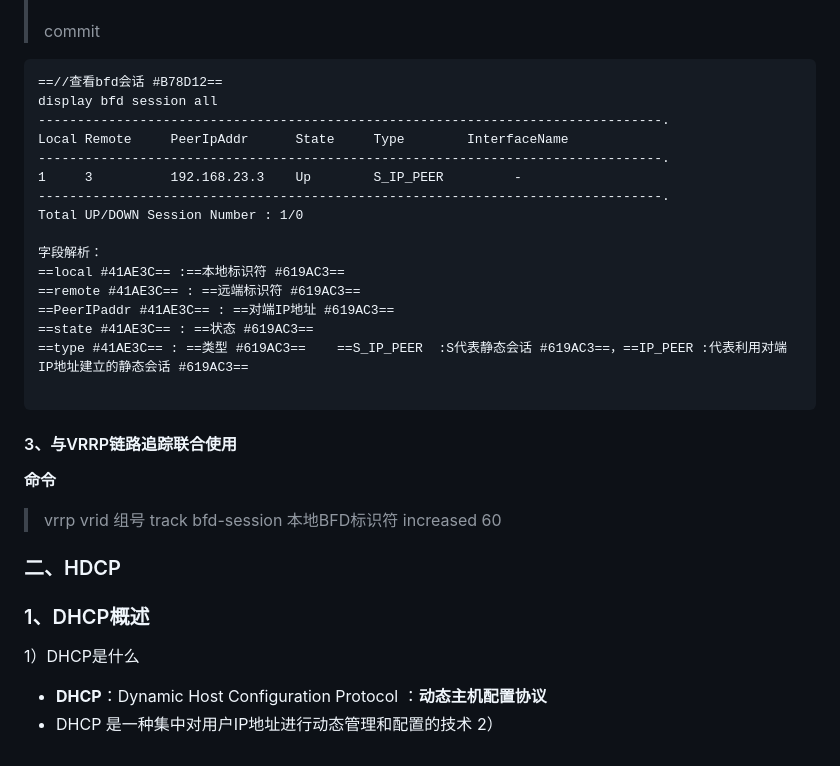
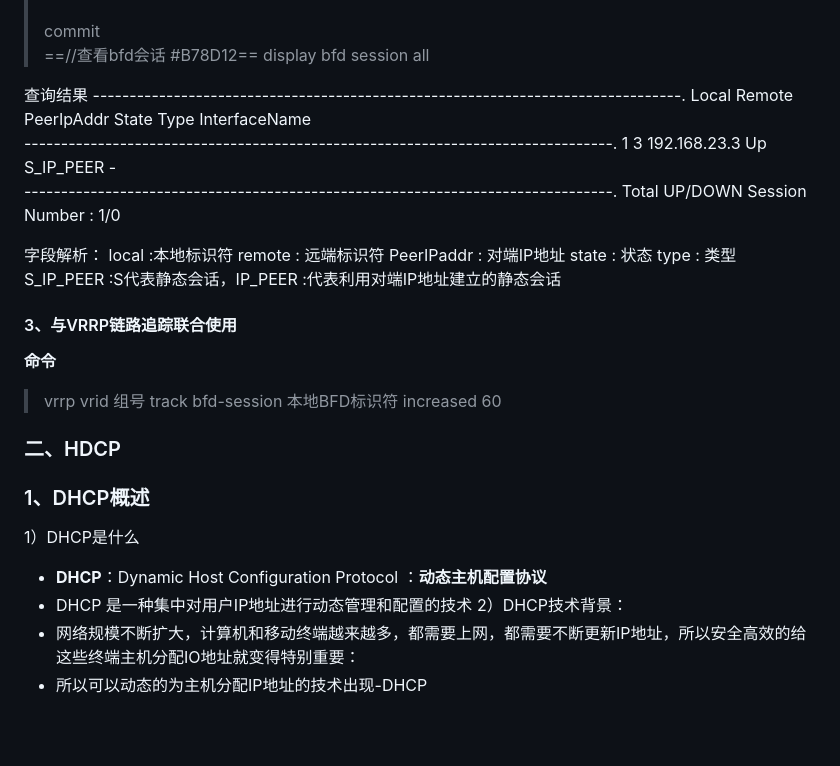
Before and after one commit to swdxiaoxiao/witer_markdown, a Markdown page: 我的笔记.md, the part around one of its changes. Drawn GitHub-style; blank space fills up the shorter version.

Commit message:
修改文件: 我的笔记.md

````diff
--- a/我的笔记.md
+++ b/我的笔记.md
@@ -572,10 +572,10 @@ Static routing table status : ＜ Inactive＞-不活跃的-停用的
 > diacriminator remote y<br>
 > ==//提交 #B78D12==<br><br>
 > commit<br>
+>==//查看bfd会话 #B78D12==
+display bfd session all
 
-```md
-==//查看bfd会话 #B78D12==
-display bfd session all
+查询结果
 --------------------------------------------------------------------------------.
 Local Remote     PeerIpAddr      State     Type        InterfaceName
 --------------------------------------------------------------------------------.
@@ -584,13 +584,13 @@ Local Remote     PeerIpAddr      State     Type        InterfaceName
 Total UP/DOWN Session Number : 1/0
 
 字段解析：
-==local #41AE3C== :==本地标识符 #619AC3==
-==remote #41AE3C== : ==远端标识符 #619AC3==
-==PeerIPaddr #41AE3C== : ==对端IP地址 #619AC3==
-==state #41AE3C== : ==状态 #619AC3==
-==type #41AE3C== : ==类型 #619AC3==    ==S_IP_PEER  :S代表静态会话 #619AC3==，==IP_PEER :代表利用对端IP地址建立的静态会话 #619AC3==
+local :本地标识符
+remote : 远端标识符
+PeerIPaddr : 对端IP地址
+state : 状态
+type : 类型    S_IP_PEER  :S代表静态会话，IP_PEER :代表利用对端IP地址建立的静态会话
 
-```
+
 
 #### 3、与VRRP链路追踪联合使用
 **命令**
@@ -602,4 +602,6 @@ Total UP/DOWN Session Number : 1/0
 1）DHCP是什么
 - **DHCP**：Dynamic Host Configuration Protocol ：**动态主机配置协议**
 - DHCP 是一种集中对用户IP地址进行动态管理和配置的技术
-2）
+2）DHCP技术背景：
+- 网络规模不断扩大，计算机和移动终端越来越多，都需要上网，都需要不断更新IP地址，所以安全高效的给这些终端主机分配IO地址就变得特别重要：
+- 所以可以动态的为主机分配IP地址的技术出现-DHCP
````
Also changed, not shown: other parts of 我的笔记.md (+12 -12 lines).
